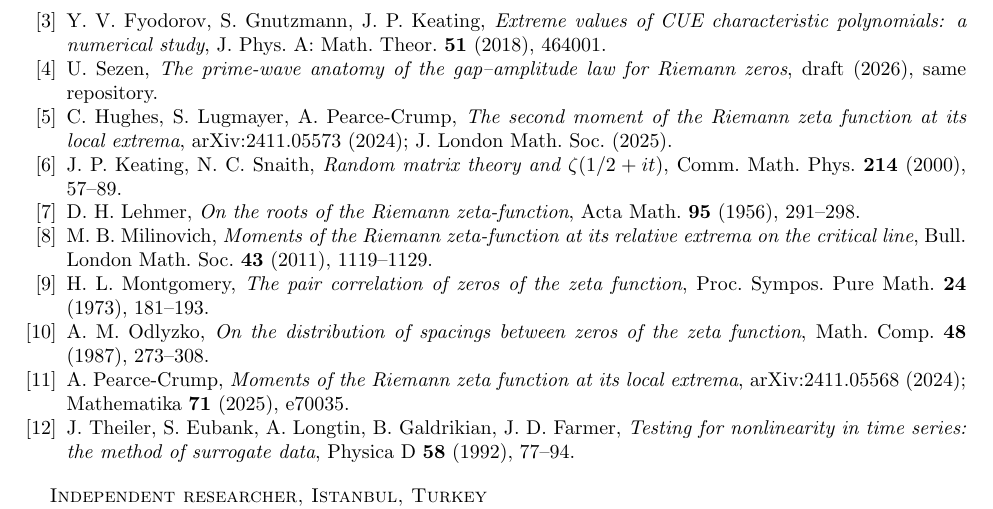
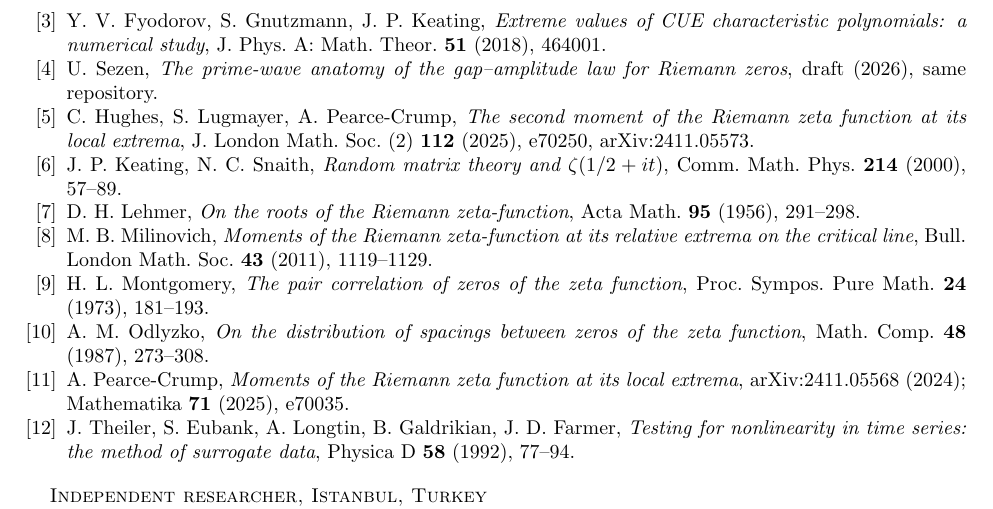
Before and after one commit to azizran/riemann-zero-statistics, a LaTeX paper (qm_riemann/arxiv_gap_amplitude.tex): part of page 6 of 6, cut so that both start at the same text. Compiled offline with pdfLaTeX.

Commit message:
Note 1: complete reference to Hughes–Lugmayer–Pearce-Crump (JLMS 2025)
Co-Authored-By: Claude Opus 5.5 <noreply@anthropic.com>

```diff
--- a/qm_riemann/arxiv_gap_amplitude.tex
+++ b/qm_riemann/arxiv_gap_amplitude.tex
@@ -342,7 +342,7 @@ gap--amplitude law for Riemann zeros}, draft (2026), same repository.
 
 \bibitem{HLPC24} C.~Hughes, S.~Lugmayer, A.~Pearce-Crump, \emph{The second
 moment of the Riemann zeta function at its local extrema},
-arXiv:2411.05573 (2024); J. London Math. Soc. (2025).
+J. London Math. Soc. (2) \textbf{112} (2025), e70250, arXiv:2411.05573.
 
 \bibitem{KS00} J.~P.~Keating, N.~C.~Snaith, \emph{Random matrix theory and
 $\zeta(1/2+it)$}, Comm. Math. Phys. \textbf{214} (2000), 57--89.
```
Also changed, not shown: qm_riemann/arxiv_gap_amplitude.pdf.
